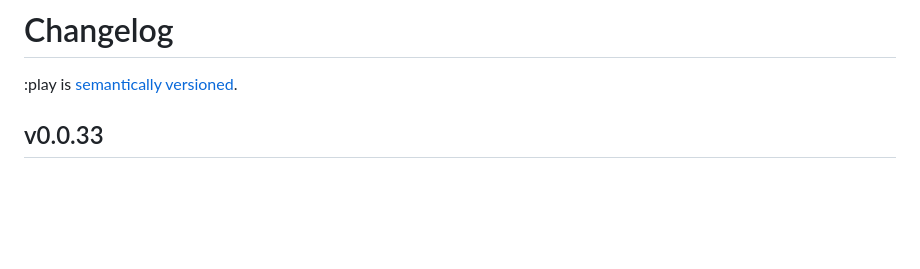
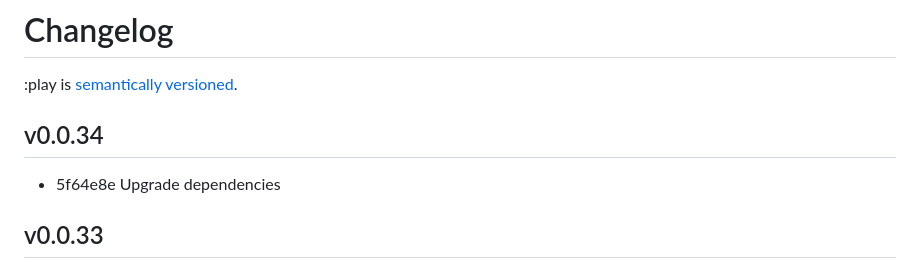
Before and after one commit to reddit/play, a Markdown page: docs/changelog.md, the part around the change. Drawn GitHub-style; blank space fills up the shorter version.

Commit message:
Version changelog

```diff
--- a/docs/changelog.md
+++ b/docs/changelog.md
@@ -1,6 +1,10 @@
 # Changelog
 
 :play is [semantically versioned](https://semver.org).
+
+## v0.0.34
+
+- 5f64e8e Upgrade dependencies
 
 ## v0.0.33
 
```
